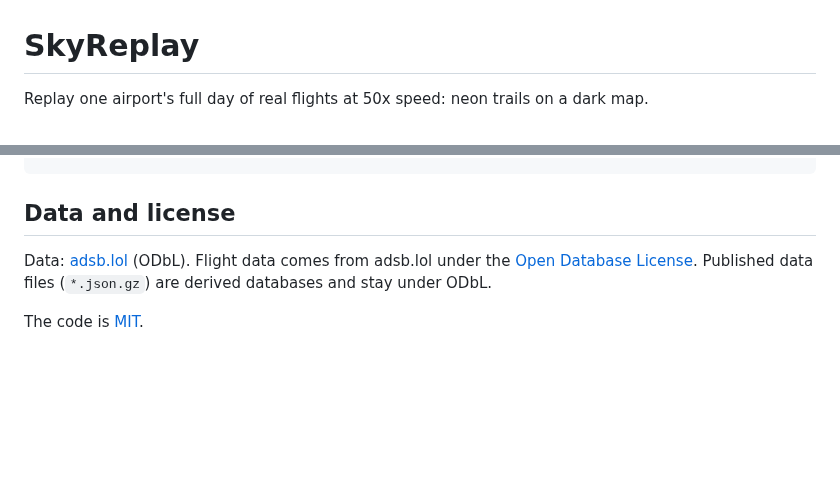
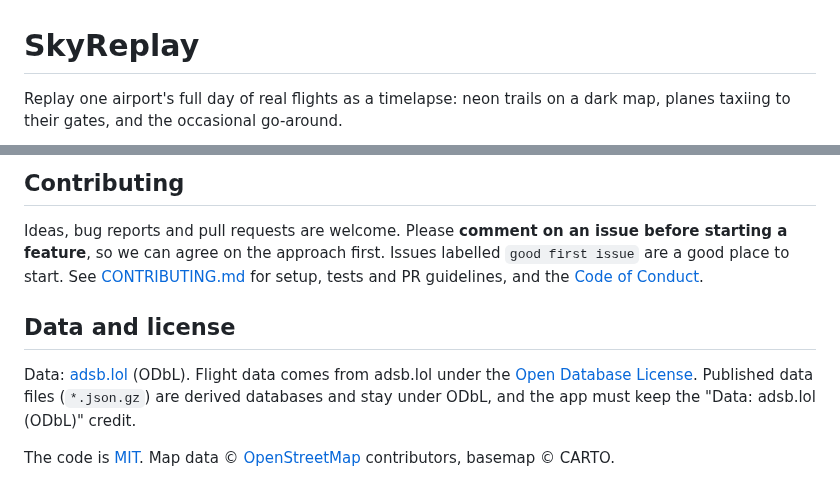
Before and after one commit to AhmedOzdogan/runway-replay, a Markdown page: README.md, 2 parts joined by grey strips. GitHub-like rendering; blank space fills up the shorter version.

```diff
--- a/README.md
+++ b/README.md
@@ -1,4 +1,5 @@
 # SkyReplay
 
-Replay one airport's full day of real flights at 50x speed: neon trails on a dark map.
+Replay one airport's full day of real flights as a timelapse: neon trails on a dark map, planes
+taxiing to their gates, and the occasional go-around.
 
@@ -43,7 +95,16 @@ npm run dev
+## Contributing
+
+Ideas, bug reports and pull requests are welcome. Please **comment on an issue before starting a
+feature**, so we can agree on the approach first. Issues labelled `good first issue` are a good place
+to start. See [CONTRIBUTING.md](CONTRIBUTING.md) for setup, tests and PR guidelines, and the
+[Code of Conduct](CODE_OF_CONDUCT.md).
+
 ## Data and license
 
 Data: [adsb.lol](https://adsb.lol) (ODbL). Flight data comes from adsb.lol under the
-[Open Database License](https://opendatacommons.org/licenses/odbl/1-0/). Published data
-files (`*.json.gz`) are derived databases and stay under ODbL.
+[Open Database License](https://opendatacommons.org/licenses/odbl/1-0/). Published data files
+(`*.json.gz`) are derived databases and stay under ODbL, and the app must keep the "Data: adsb.lol
+(ODbL)" credit.
 
-The code is [MIT](LICENSE).
+The code is [MIT](LICENSE). Map data © [OpenStreetMap](https://www.openstreetmap.org/copyright)
+contributors, basemap © CARTO.
```
Also changed, not shown: other parts of README.md (+67 -16 lines), CONTRIBUTING.md (+10 -8 lines), ROADMAP.md (+18 -8 lines), docs/screenshot.png (added).
